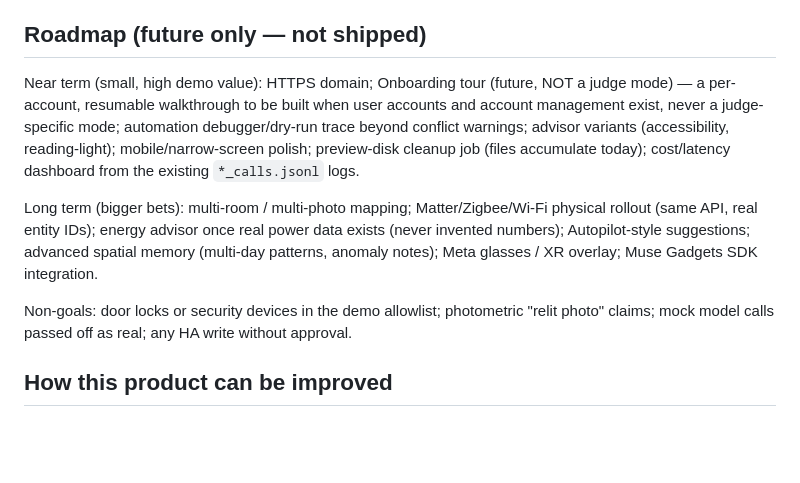
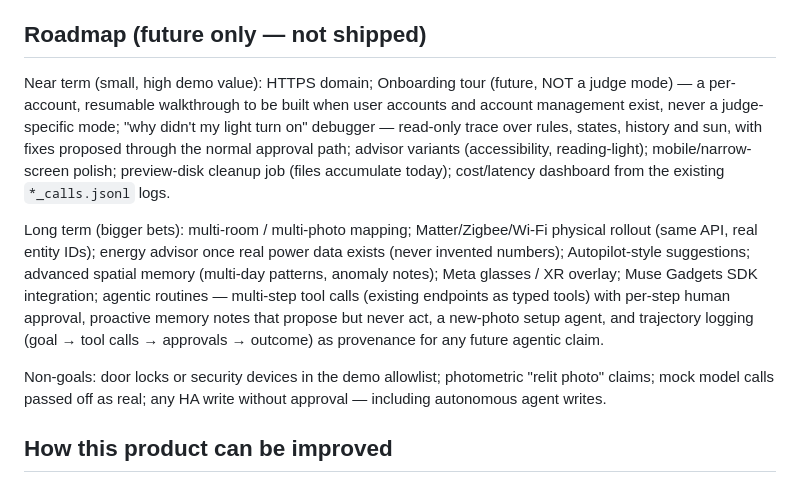
Before and after one commit to varunchari/homeTwin, a Markdown page: README.md, the part around the change. Drawn GitHub-style; blank space fills up the shorter version.

Commit message:
HomeTwin: add agentic future to roadmap

```diff
--- a/README.md
+++ b/README.md
@@ -46,11 +46,11 @@ Built Oct 27–Nov 4, 2026 for the Meta Global AI Developer Hackathon (Cerebral
 
 ## Roadmap (future only — not shipped)
 
-Near term (small, high demo value): HTTPS domain; Onboarding tour (future, NOT a judge mode) — a per-account, resumable walkthrough to be built when user accounts and account management exist, never a judge-specific mode; automation debugger/dry-run trace beyond conflict warnings; advisor variants (accessibility, reading-light); mobile/narrow-screen polish; preview-disk cleanup job (files accumulate today); cost/latency dashboard from the existing `*_calls.jsonl` logs.
+Near term (small, high demo value): HTTPS domain; Onboarding tour (future, NOT a judge mode) — a per-account, resumable walkthrough to be built when user accounts and account management exist, never a judge-specific mode; "why didn't my light turn on" debugger — read-only trace over rules, states, history and sun, with fixes proposed through the normal approval path; advisor variants (accessibility, reading-light); mobile/narrow-screen polish; preview-disk cleanup job (files accumulate today); cost/latency dashboard from the existing `*_calls.jsonl` logs.
 
-Long term (bigger bets): multi-room / multi-photo mapping; Matter/Zigbee/Wi-Fi physical rollout (same API, real entity IDs); energy advisor once real power data exists (never invented numbers); Autopilot-style suggestions; advanced spatial memory (multi-day patterns, anomaly notes); Meta glasses / XR overlay; Muse Gadgets SDK integration.
+Long term (bigger bets): multi-room / multi-photo mapping; Matter/Zigbee/Wi-Fi physical rollout (same API, real entity IDs); energy advisor once real power data exists (never invented numbers); Autopilot-style suggestions; advanced spatial memory (multi-day patterns, anomaly notes); Meta glasses / XR overlay; Muse Gadgets SDK integration; agentic routines — multi-step tool calls (existing endpoints as typed tools) with per-step human approval, proactive memory notes that propose but never act, a new-photo setup agent, and trajectory logging (goal → tool calls → approvals → outcome) as provenance for any future agentic claim.
 
-Non-goals: door locks or security devices in the demo allowlist; photometric "relit photo" claims; mock model calls passed off as real; any HA write without approval.
+Non-goals: door locks or security devices in the demo allowlist; photometric "relit photo" claims; mock model calls passed off as real; any HA write without approval — including autonomous agent writes.
 
 ## How this product can be improved
 
```
